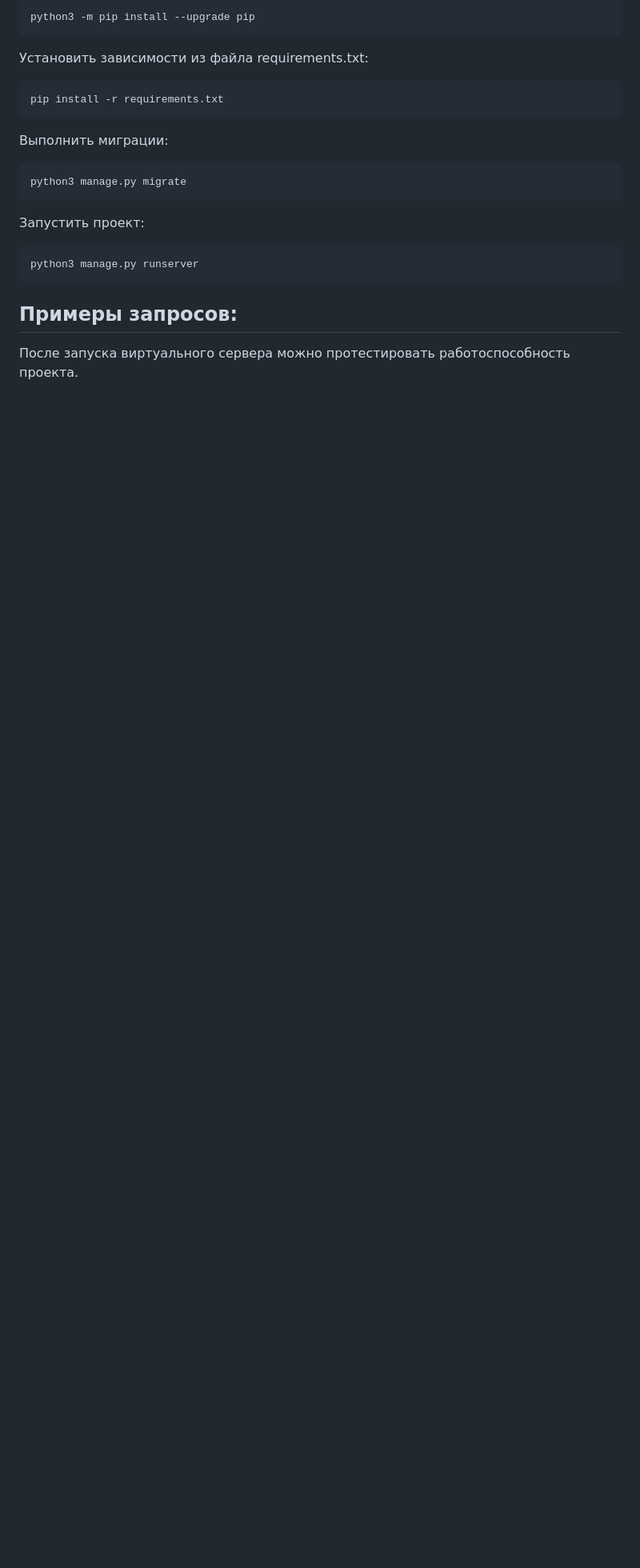
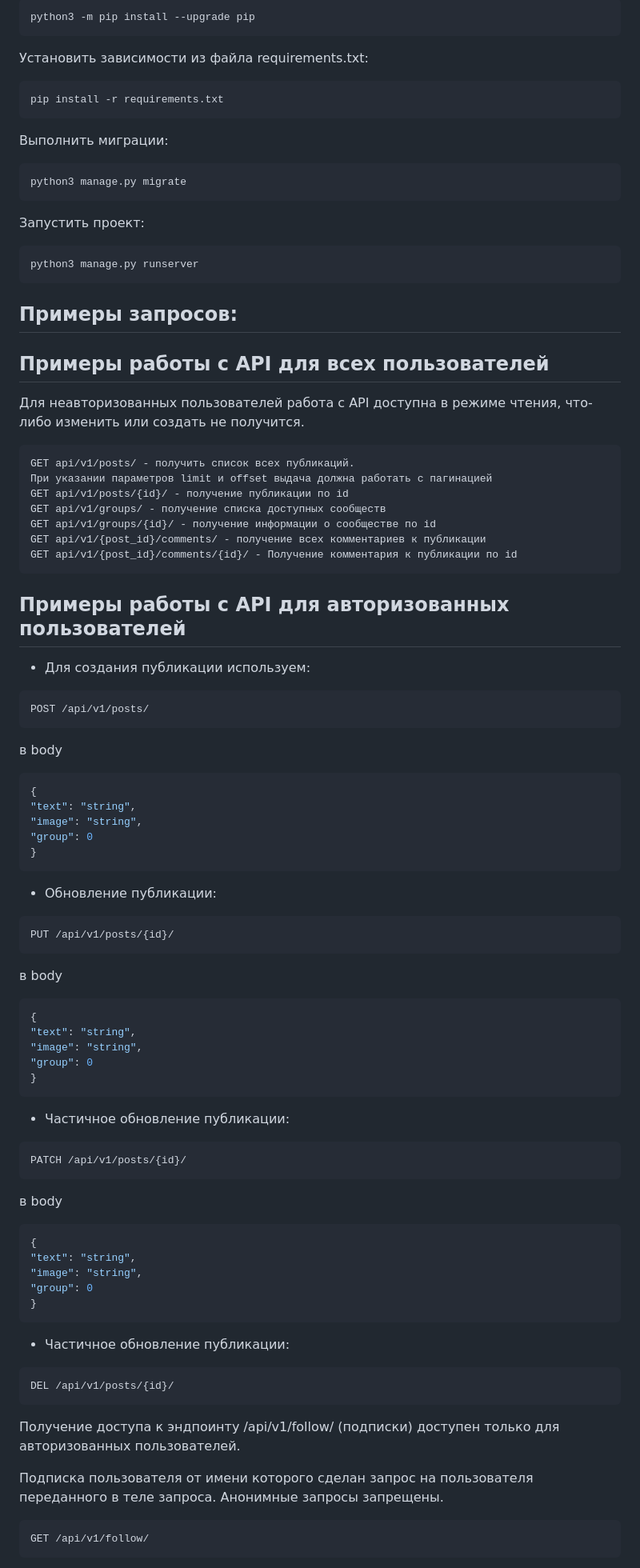
Before and after one commit to Eve982/api_final_yatube, a Markdown page: README.md, the part around the change printed below. Shown: that part at 80% size. Drawn GitHub-style; blank space fills up the shorter version.

````diff
--- a/README.md
+++ b/README.md
@@ -66,4 +66,81 @@ python3 manage.py runserver
 ```
 ## **Примеры запросов:**
 
-После запуска виртуального сервера можно протестировать работоспособность проекта.
+## Примеры работы с API для всех пользователей
+
+Для неавторизованных пользователей работа с API доступна в режиме чтения, что-либо изменить или создать не получится.
+
+```r
+GET api/v1/posts/ - получить список всех публикаций.
+При указании параметров limit и offset выдача должна работать с пагинацией
+GET api/v1/posts/{id}/ - получение публикации по id
+GET api/v1/groups/ - получение списка доступных сообществ
+GET api/v1/groups/{id}/ - получение информации о сообществе по id
+GET api/v1/{post_id}/comments/ - получение всех комментариев к публикации
+GET api/v1/{post_id}/comments/{id}/ - Получение комментария к публикации по id
+```
+
+## Примеры работы с API для авторизованных пользователей
+
+- Для создания публикации используем:
+
+```r
+POST /api/v1/posts/
+```
+
+в body
+
+```json
+{
+"text": "string",
+"image": "string",
+"group": 0
+}
+```
+
+- Обновление публикации:
+
+```r
+PUT /api/v1/posts/{id}/
+```
+
+в body
+
+```json
+{
+"text": "string",
+"image": "string",
+"group": 0
+}
+```
+
+- Частичное обновление публикации:
+
+```r
+PATCH /api/v1/posts/{id}/
+```
+
+в body
+
+```json
+{
+"text": "string",
+"image": "string",
+"group": 0
+}
+```
+
+- Частичное обновление публикации:
+
+```r
+DEL /api/v1/posts/{id}/
+```
+
+Получение доступа к эндпоинту /api/v1/follow/ (подписки) доступен только для авторизованных пользователей.
+
+Подписка пользователя от имени которого сделан запрос на пользователя переданного в теле запроса. Анонимные запросы запрещены.
+
+```r
+GET /api/v1/follow/
+```
+
````
Also changed, not shown: other parts of README.md (+52 -0 lines).
